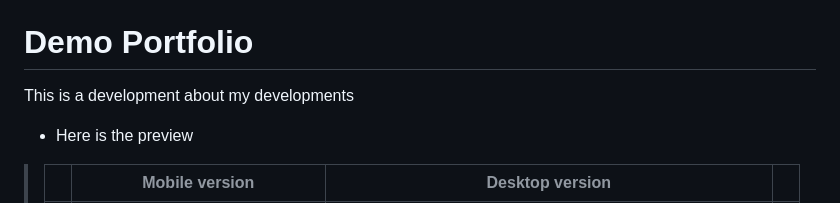
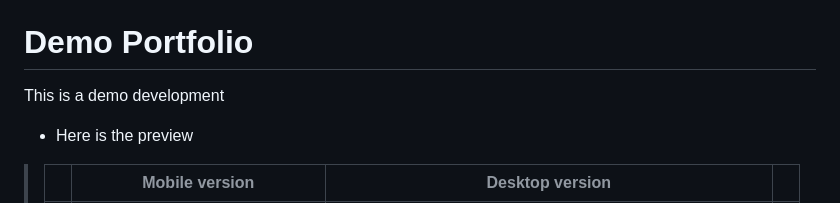
Before and after one commit to AdnanOlarmmi/Personal_Portfolio, a Markdown page: README.md, the part around one of its changes. GitHub-like rendering.

```diff
--- a/README.md
+++ b/README.md
@@ -2,7 +2,7 @@
 
 # Demo Portfolio
 
-This is a development about my developments
+This is a demo development
 - Here is the preview
 
 > |     | Mobile version                      | Desktop version                      |     |
```
Also changed, not shown: other parts of README.md (+1 -1 lines).
